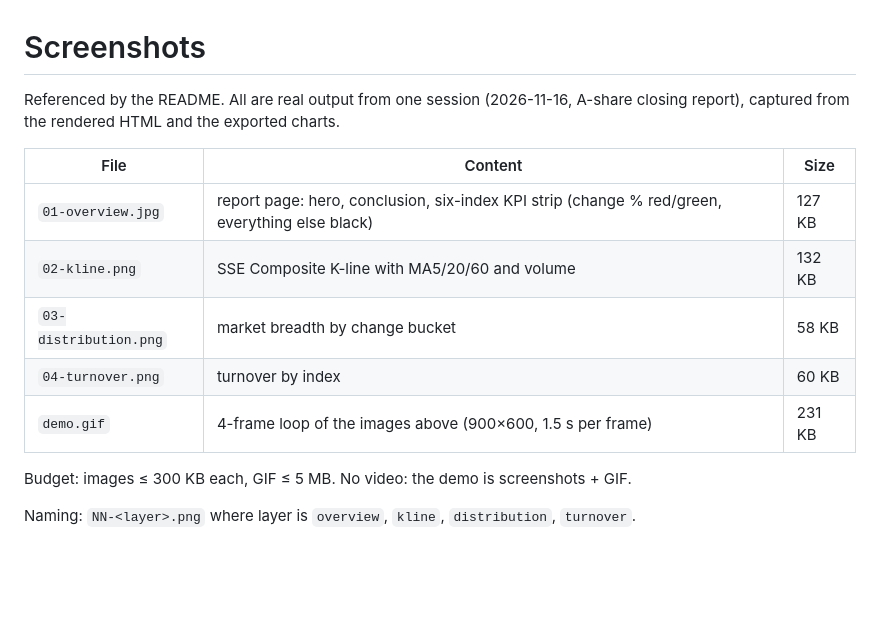
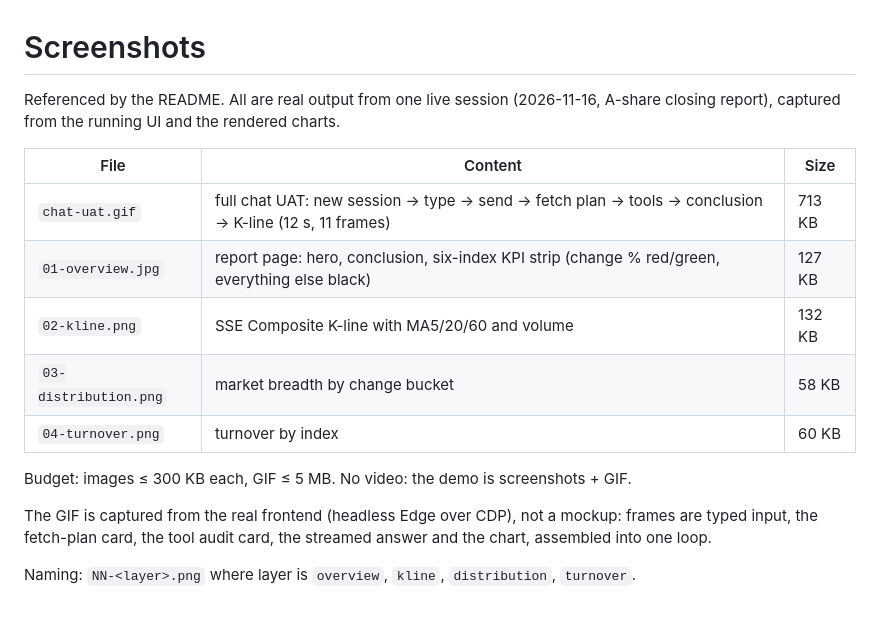
Before and after one commit to joanneffffff/agent-platform-showcase, a Markdown page: screenshots/README.md, the part around the change. GitHub-like rendering; blank space fills up the shorter version.

Commit message:
showcase: chat-UAT GIF replaces the report-only loop
The hero GIF now shows the actual chatbox: new session, typed question, fetch
plan, tool audit, streamed conclusion and the K-line. Real UI captured with
headless Edge over CDP, 12 s / 713 KB, no video.

```diff
--- a/screenshots/README.md
+++ b/screenshots/README.md
@@ -1,16 +1,20 @@
 # Screenshots
 
-Referenced by the README. All are real output from one session (2026-11-16,
-A-share closing report), captured from the rendered HTML and the exported charts.
+Referenced by the README. All are real output from one live session (2026-11-16,
+A-share closing report), captured from the running UI and the rendered charts.
 
 | File | Content | Size |
 |---|---|---|
+| `chat-uat.gif` | full chat UAT: new session → type → send → fetch plan → tools → conclusion → K-line (12 s, 11 frames) | 713 KB |
 | `01-overview.jpg` | report page: hero, conclusion, six-index KPI strip (change % red/green, everything else black) | 127 KB |
 | `02-kline.png` | SSE Composite K-line with MA5/20/60 and volume | 132 KB |
 | `03-distribution.png` | market breadth by change bucket | 58 KB |
 | `04-turnover.png` | turnover by index | 60 KB |
-| `demo.gif` | 4-frame loop of the images above (900×600, 1.5 s per frame) | 231 KB |
 
 Budget: images ≤ 300 KB each, GIF ≤ 5 MB. No video: the demo is screenshots + GIF.
 
+The GIF is captured from the real frontend (headless Edge over CDP), not a mockup:
+frames are typed input, the fetch-plan card, the tool audit card, the streamed
+answer and the chart, assembled into one loop.
+
 Naming: `NN-<layer>.png` where layer is `overview`, `kline`, `distribution`, `turnover`.
```
Also changed, not shown: README.md (+5 -2 lines), screenshots/chat-uat.gif (added), screenshots/demo.gif (deleted).
